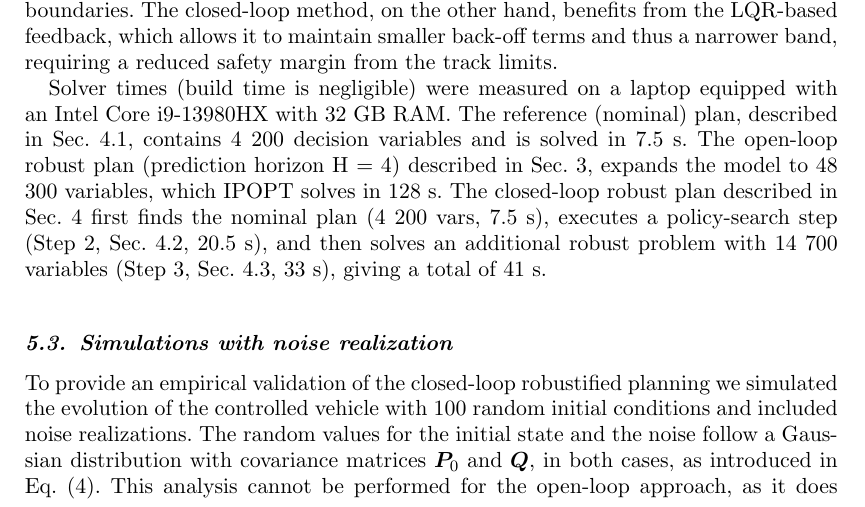
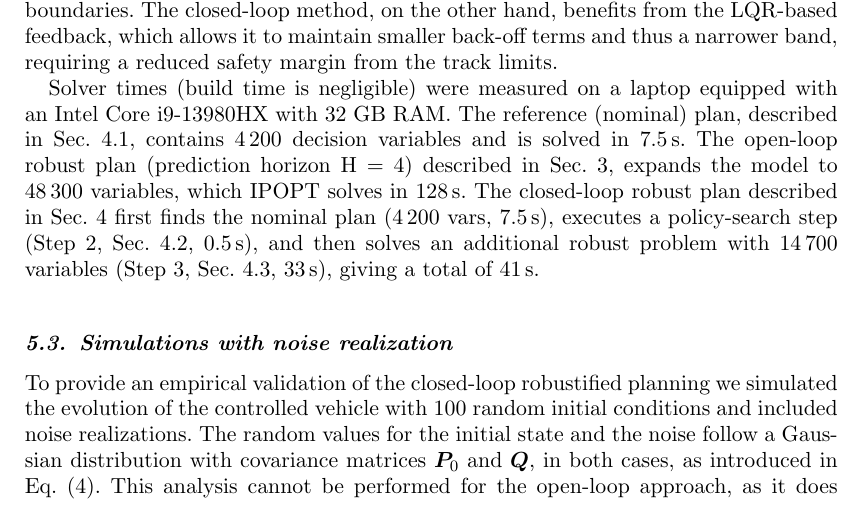
Before and after one commit to MarcoGabiccini/DisturbanceAwarePlanning-paper-2025, a LaTeX document (MAIN.tex, which reads performance_comparison.tex): part of page 20 of 25, cut so that both start at the same text. Compiled offline with pdfLaTeX; a missing bibliography style is replaced by a similar one.

Commit message:
[MM] Step 2 runtime 20.5->0.5 (typo)

```diff
--- a/performance_comparison.tex
+++ b/performance_comparison.tex
@@ -177,9 +177,9 @@ The open-loop approach yields a wider envelope due to worst-case growth assumpti
 
 % Solver times
 Solver times (build time is negligible) were measured on a laptop equipped with an Intel Core i9-13980HX with 32 GB RAM.
-The reference (nominal) plan, described in Sec.~\ref{sec:nominalFF}, contains 4 200 decision variables and is solved in 7.5 s.
-The open-loop robust plan (prediction horizon H = 4) described in Sec.~\ref{sec:open_loop_planning}, expands the model to 48 300 variables, which IPOPT solves in 128 s.
-The closed-loop robust plan described in Sec.~\ref{sec:closed_loop_planning} first finds the nominal plan (4 200 vars, 7.5 s), executes a policy-search step (Step 2, Sec.~\ref{sec:LQR}, 20.5 s), and then solves an additional robust problem with 14 700 variables (Step 3, Sec.~\ref{sec:CLrobustified}, 33 s), giving a total of 41 s.
+The reference (nominal) plan, described in Sec.~\ref{sec:nominalFF}, contains 4\,200 decision variables and is solved in 7.5\,s.
+The open-loop robust plan (prediction horizon H = 4) described in Sec.~\ref{sec:open_loop_planning}, expands the model to 48\,300 variables, which IPOPT solves in 128\,s.
+The closed-loop robust plan described in Sec.~\ref{sec:closed_loop_planning} first finds the nominal plan (4\,200 vars, 7.5\,s), executes a policy-search step (Step 2, Sec.~\ref{sec:LQR}, 0.5\,s), and then solves an additional robust problem with 14\,700 variables (Step 3, Sec.~\ref{sec:CLrobustified}, 33\,s), giving a total of 41\,s.
 
 \subsection{Simulations with noise realization}
 To provide an empirical validation of the closed-loop robustified planning we simulated the evolution of the controlled vehicle with 100 random initial conditions and included noise realizations. The random values for the initial state and the noise follow a Gaussian distribution with covariance matrices $\bP_0$ and $\bQ$, in both cases, as introduced in Eq.~\eqref{eq:dP}. This analysis cannot be performed for the open-loop approach, as it does not compute a stabilizing controller---resulting in trajectories that would significantly deviate from the track limits beyond the prediction horizon.
```
